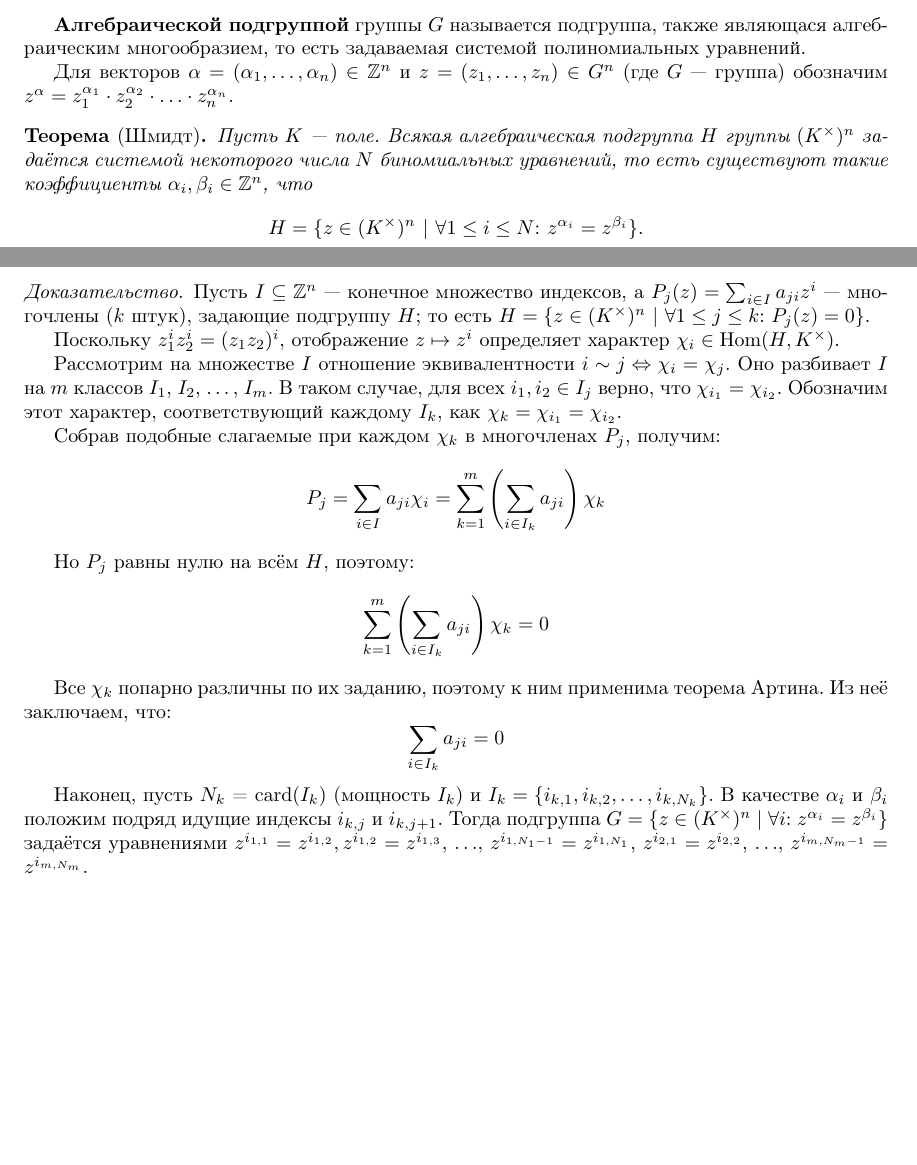
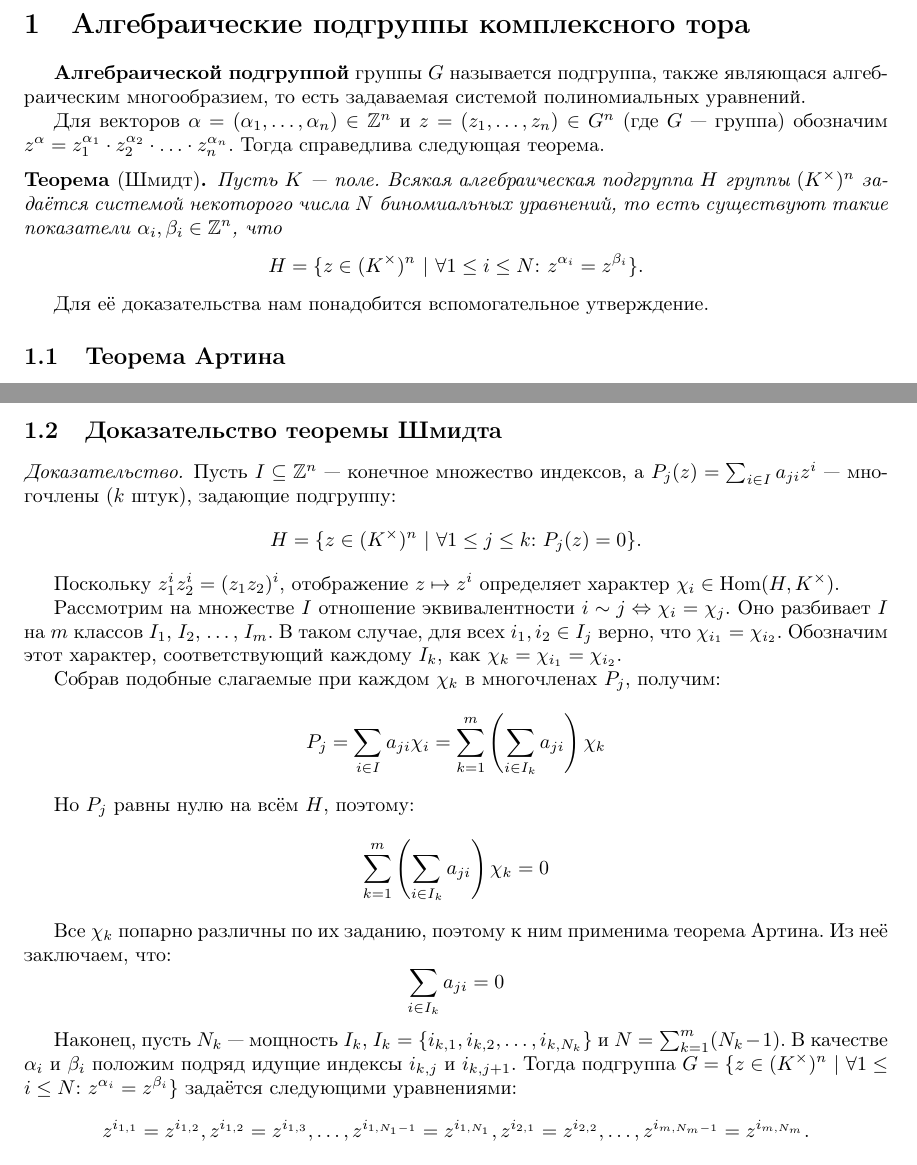
Before and after one commit to forked-from-1kasper/bachelor-thesis, a LaTeX document (Draft1.tex): two parts of pages 1 and 2 of 2, joined at a grey line, cut at the place of the change, the shorter picture padded with empty space. Compiled offline with pdfLaTeX.

Commit message:
suggestions

```diff
--- a/Draft1.tex
+++ b/Draft1.tex
@@ -21,6 +21,26 @@
 \input{Common}
 
 \begin{document}
+
+\section{Алгебраические подгруппы комплексного тора}
+
+\textbf{Алгебраической подгруппой} группы $G$ называется подгруппа, также являющася
+алгебраическим многообразием, то~есть задаваемая системой полиномиальных уравнений.
+
+Для~векторов $\alpha = (\alpha_1, \ldots, \alpha_n) \in \mathbb{Z}^n$ и~$z = (z_1, \ldots, z_n) \in G^n$ (где $G$~— группа)
+обозначим $z^\alpha = z_1^{\alpha_1} \cdot z_2^{\alpha_2} \cdot \ldots \cdot z_n^{\alpha_n}$. Тогда справедлива следующая теорема.
+
+\begin{theorem*}[Шмидт]
+    Пусть $K$~— поле. Всякая алгебраическая подгруппа $H$ группы $(K^{\times})^n$ задаётся
+    системой некоторого числа $N$ биномиальных уравнений, то~есть существуют такие показатели $\alpha_i, \beta_i \in \mathbb{Z}^n$, что
+    $$
+        H = \{ z \in (K^{\times})^n\ |\ \forall 1 \leq i \leq N{:}\ z^{\alpha_i} = z^{\beta_i} \}.
+    $$
+\end{theorem*}
+
+Для~её доказательства нам понадобится вспомогательное утверждение.
+
+\subsection{Теорема Артина}
 
 Множество гомоморфизмов между группами $G$ и~$H$ обозначим как~$\Hom(G, H)$.
 
@@ -87,24 +107,14 @@ $$
 
 \end{proof}
 
-\textbf{Алгебраической подгруппой} группы $G$ называется подгруппа, также являющася
-алгебраическим многообразием, то~есть задаваемая системой полиномиальных уравнений.
-
-Для~векторов $\alpha = (\alpha_1, \ldots, \alpha_n) \in \mathbb{Z}^n$ и~$z = (z_1, \ldots, z_n) \in G^n$ (где $G$~— группа)
-обозначим $z^\alpha = z_1^{\alpha_1} \cdot z_2^{\alpha_2} \cdot \ldots \cdot z_n^{\alpha_n}$.
-
-\begin{theorem*}[Шмидт]
-    Пусть $K$~— поле. Всякая алгебраическая подгруппа $H$ группы $(K^{\times})^n$ задаётся
-    системой некоторого числа $N$ биномиальных уравнений, то~есть существуют такие коэффициенты $\alpha_i, \beta_i \in \mathbb{Z}^n$, что
-    $$
-        H = \{ z \in (K^{\times})^n\ |\ \forall 1 \leq i \leq N{:}\ z^{\alpha_i} = z^{\beta_i} \}.
-    $$
-\end{theorem*}
+\subsection{Доказательство теоремы Шмидта}
 
 \begin{proof}
     Пусть $I \subseteq \mathbb{Z}^n$~— конечное множество индексов,
-    а~$P_j(z) = \sum_{i \in I} a_{ji} z^i$~— многочлены ($k$ штук), задающие подгруппу $H$;
-    то~есть $H = \{ z \in (K^{\times})^n\ |\ \forall 1 \leq j \leq k{:}\ P_j(z) = 0 \}$.
+    а~$P_j(z) = \sum_{i \in I} a_{ji} z^i$~— многочлены ($k$ штук), задающие подгруппу:
+    $$
+        H = \{ z \in (K^{\times})^n\ |\ \forall 1 \leq j \leq k{:}\ P_j(z) = 0 \}.
+    $$
 
     Поскольку $z_1^{i} z_2^{i} = (z_1 z_2)^i$, отображение $z \mapsto z^i$ определяет
     характер $\chi_i \in \Hom(H, K^{\times})$.
@@ -129,9 +139,12 @@ $$
     \sum_{i \in I_k} a_{ji} = 0
     $$
 
-    Наконец, пусть $N_k$ = $\mathrm{card}(I_k)$ (мощность $I_k$) и~$I_k = \{i_{k, 1}, i_{k, 2}, \ldots, i_{k, N_k}\}$. В~качестве $\alpha_i$ и~$\beta_i$ положим подряд идущие индексы $i_{k, j}$ и~$i_{k, j + 1}$.
-    Тогда подгруппа $G = \{ z \in (K^{\times})^n\ |\ \forall i{:}\ z^{\alpha_i} = z^{\beta_i} \}$ задаётся уравнениями
-    $z^{i_{1, 1}} = z^{i_{1, 2}}, z^{i_{1, 2}} = z^{i_{1, 3}}$, $\ldots$, $z^{i_{1, N_1 - 1}} = z^{i_{1, N_1}}$, $z^{i_{2, 1}} = z^{i_{2, 2}}$, $\ldots$, $z^{i_{m, N_m - 1}} = z^{i_{m, N_m}}$.
+    Наконец, пусть $N_k$~— мощность $I_k$, $I_k = \{i_{k, 1}, i_{k, 2}, \ldots, i_{k, N_k}\}$ и~$N = \sum_{k = 1}^m (N_k - 1)$.
+    В~качестве $\alpha_i$ и~$\beta_i$ положим подряд идущие индексы $i_{k, j}$ и~$i_{k, j + 1}$.
+    Тогда подгруппа $G = \{ z \in (K^{\times})^n\ |\ \forall 1 \leq i \leq N{:}\ z^{\alpha_i} = z^{\beta_i} \}$ задаётся следующими уравнениями:
+    $$
+        z^{i_{1, 1}} = z^{i_{1, 2}}, z^{i_{1, 2}} = z^{i_{1, 3}}, \ldots, z^{i_{1, N_1 - 1}} = z^{i_{1, N_1}}, z^{i_{2, 1}} = z^{i_{2, 2}}, \ldots, z^{i_{m, N_m - 1}} = z^{i_{m, N_m}}.
+    $$
 
     Покажем, что $G$ совпадает с~$H$. Действительно, пусть $z \in H$. Тогда, по построению $I_k$,
     $z^{i_{k, j}} = \chi_k(z) = z^{i_{k, j + 1}}$; то~есть $z \in G$, и~$H \subseteq G$.
```
Also changed, not shown: Draft1.tex (2 more changed lines).
